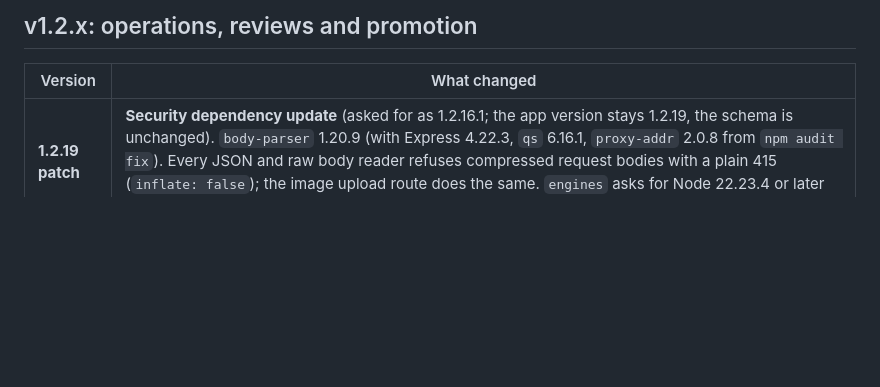
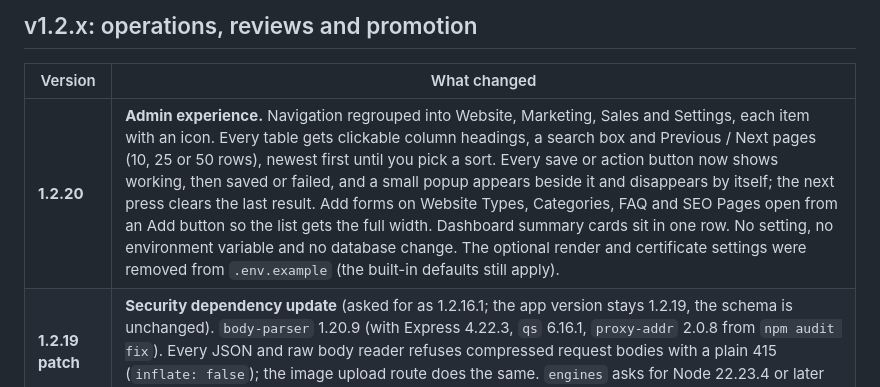
Before and after one commit to Advay254/Adv-HeartCode, a Markdown page: docs/VERSIONS.md, the part around the change. GitHub-like rendering; blank space fills up the shorter version.

```diff
--- a/docs/VERSIONS.md
+++ b/docs/VERSIONS.md
@@ -14,6 +14,7 @@ Two numbers exist on purpose. The **app version** is in `package.json`. The **sc
 
 | Version | What changed |
 |---|---|
+| **1.2.20** | **Admin experience.** Navigation regrouped into Website, Marketing, Sales and Settings, each item with an icon. Every table gets clickable column headings, a search box and Previous / Next pages (10, 25 or 50 rows), newest first until you pick a sort. Every save or action button now shows working, then saved or failed, and a small popup appears beside it and disappears by itself; the next press clears the last result. Add forms on Website Types, Categories, FAQ and SEO Pages open from an Add button so the list gets the full width. Dashboard summary cards sit in one row. No setting, no environment variable and no database change. The optional render and certificate settings were removed from `.env.example` (the built-in defaults still apply). |
 | **1.2.19 patch** | **Security dependency update** (asked for as 1.2.16.1; the app version stays 1.2.19, the schema is unchanged). `body-parser` 1.20.9 (with Express 4.22.3, `qs` 6.16.1, `proxy-addr` 2.0.8 from `npm audit fix`). Every JSON and raw body reader refuses compressed request bodies with a plain 415 (`inflate: false`); the image upload route does the same. `engines` asks for Node 22.23.4 or later on 22, or 24.22.1 or later on 24, and the startup log prints the running Node version. |
 | **1.2.19** | **Server-side render integrity.** The build step stores the rendered page, raw field values and AI output on the server under a long random id (2 hour expiry); checkout accepts only that id, the email, the optional site password and the funnel session id, so what is deployed is always what the server stored. Old or expired pages get a friendly "build again" message. The 16 MB checkout body is now 10 KB. Links in rendered pages that would run script (`javascript:`, `vbscript:`, non-image `data:`) become `#`. Startup warning for customer placeholders inside script or event code. Optional `DATABASE_CA_CERT` to verify the database certificate. `/health` shows only ok or error. Schema 1.2.19. See [RENDER-INTEGRITY.md](RENDER-INTEGRITY.md). |
 | **1.2.18** | **Secure withdrawals.** A Withdrawals section (Withdraw, Recipients, History, Settings) that sends money from the Paystack balance to saved recipients only, using the Paystack Transfers API. New recipients wait (default 24 hours), every step re-asks the password (and a two-step code when it is on), with per withdrawal and daily limits, a reserve, one record per withdrawal before Paystack is called, no automatic retries, Paystack OTP support, transfer webhooks, a reconcile job, an emergency stop, automatic switch-off after 3 wrong tries, and an insert-only audit log. Schema 1.2.18. See [WITHDRAWALS.md](WITHDRAWALS.md). |
```
Also changed, not shown: docs/RENDER-INTEGRITY.md (+1 -1 lines).
